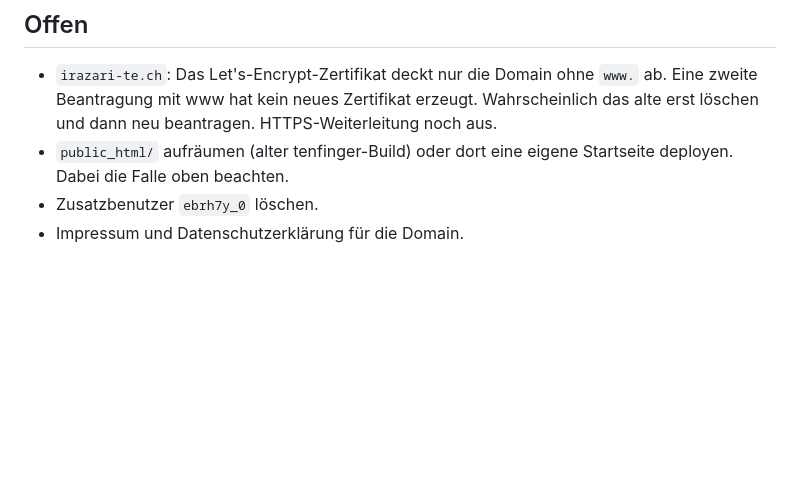
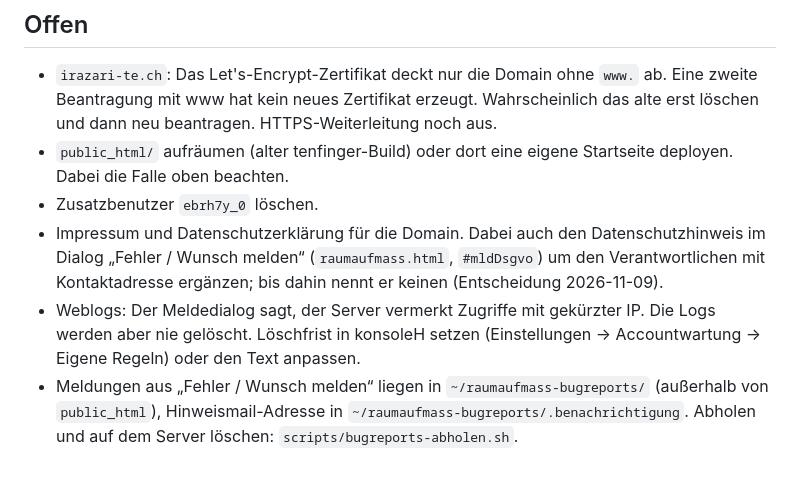
Before and after one commit to tobias-de-taillez/fuboschlange, a Markdown page: docs/handoff-hetzner-webhosting.md, the part around the change. GitHub-like rendering; blank space fills up the shorter version.

Commit message:
docs(hosting): offene Punkte zum Meldedialog (Verantwortlicher, Weblog-Frist, Ablage)

```diff
--- a/docs/handoff-hetzner-webhosting.md
+++ b/docs/handoff-hetzner-webhosting.md
@@ -73,4 +73,6 @@ Faustregel: jede Seite eine Subdomain mit eigenem Unterverzeichnis `public_html/
 - `irazari-te.ch`: Das Let's-Encrypt-Zertifikat deckt nur die Domain ohne `www.` ab. Eine zweite Beantragung mit www hat kein neues Zertifikat erzeugt. Wahrscheinlich das alte erst löschen und dann neu beantragen. HTTPS-Weiterleitung noch aus.
 - `public_html/` aufräumen (alter tenfinger-Build) oder dort eine eigene Startseite deployen. Dabei die Falle oben beachten.
 - Zusatzbenutzer `ebrh7y_0` löschen.
-- Impressum und Datenschutzerklärung für die Domain.
+- Impressum und Datenschutzerklärung für die Domain. Dabei auch den Datenschutzhinweis im Dialog „Fehler / Wunsch melden“ (`raumaufmass.html`, `#mldDsgvo`) um den Verantwortlichen mit Kontaktadresse ergänzen; bis dahin nennt er keinen (Entscheidung 2026-11-09).
+- Weblogs: Der Meldedialog sagt, der Server vermerkt Zugriffe mit gekürzter IP. Die Logs werden aber nie gelöscht. Löschfrist in konsoleH setzen (Einstellungen → Accountwartung → Eigene Regeln) oder den Text anpassen.
+- Meldungen aus „Fehler / Wunsch melden“ liegen in `~/raumaufmass-bugreports/` (außerhalb von `public_html`), Hinweismail-Adresse in `~/raumaufmass-bugreports/.benachrichtigung`. Abholen und auf dem Server löschen: `scripts/bugreports-abholen.sh`.
```
